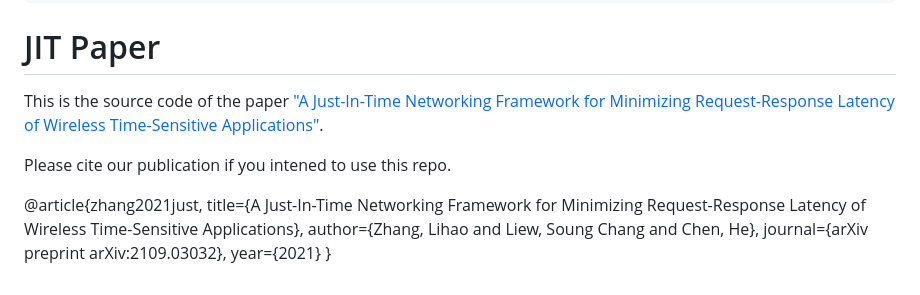
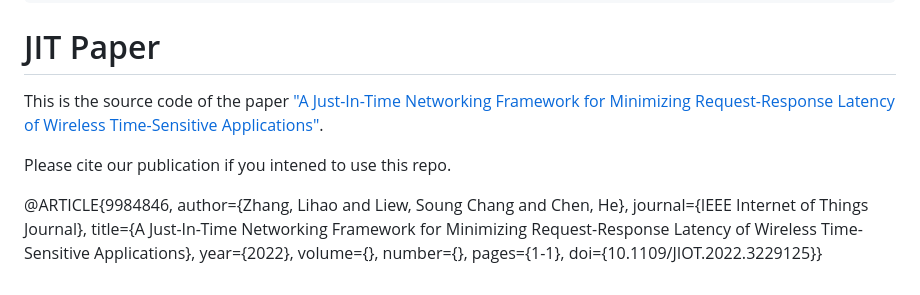
Before and after one commit to Leo-Cheung-CUHK/openwifi-JIT, a Markdown page: README.md, the part around one of its changes. Drawn GitHub-style.

```diff
--- a/README.md
+++ b/README.md
@@ -84,4 +84,12 @@ This is the source code of the paper ["A Just-In-Time Networking Framework for M
 
 Please cite our publication if you intened to use this repo.
 
-@article{zhang2021just, title={A Just-In-Time Networking Framework for Minimizing Request-Response Latency of Wireless Time-Sensitive Applications}, author={Zhang, Lihao and Liew, Soung Chang and Chen, He}, journal={arXiv preprint arXiv:2109.03032}, year={2021} }
+@ARTICLE{9984846,
+  author={Zhang, Lihao and Liew, Soung Chang and Chen, He},
+  journal={IEEE Internet of Things Journal},
+  title={A Just-In-Time Networking Framework for Minimizing Request-Response Latency of Wireless Time-Sensitive Applications},
+  year={2022},
+  volume={},
+  number={},
+  pages={1-1},
+  doi={10.1109/JIOT.2022.3229125}}
```
Also changed, not shown: other parts of README.md (+1 -1 lines).
